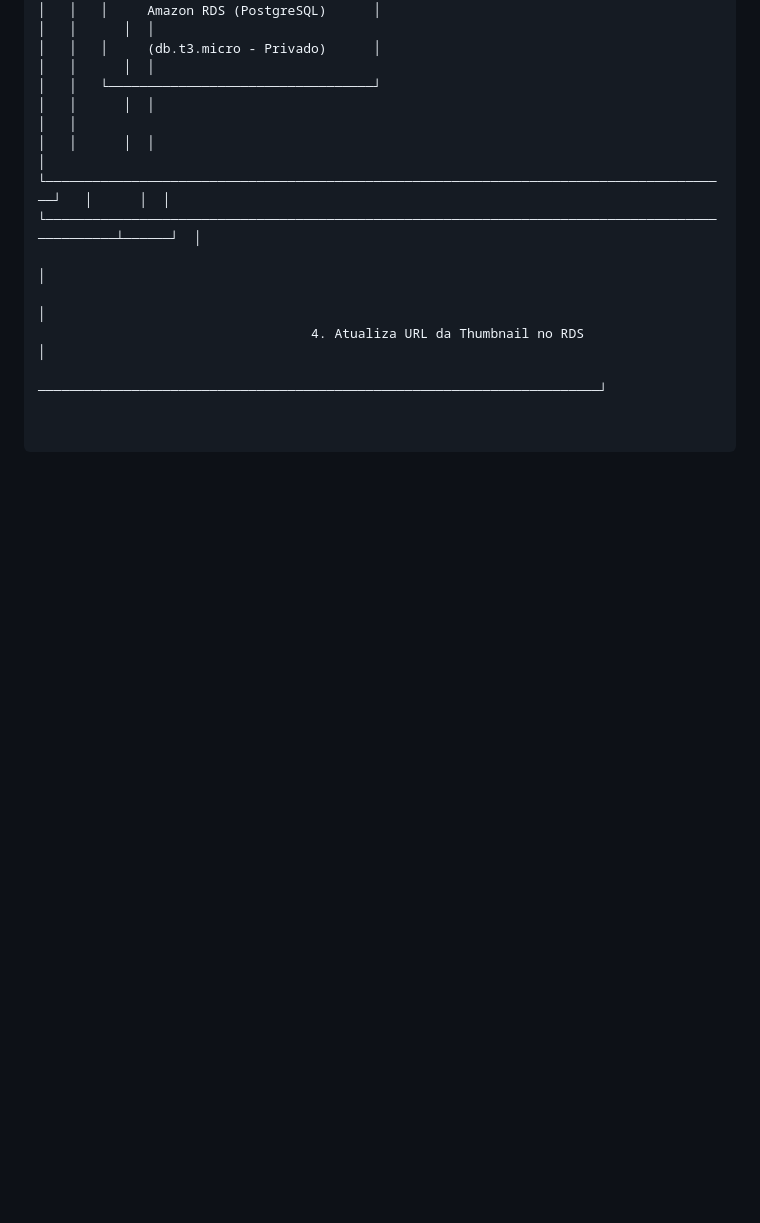
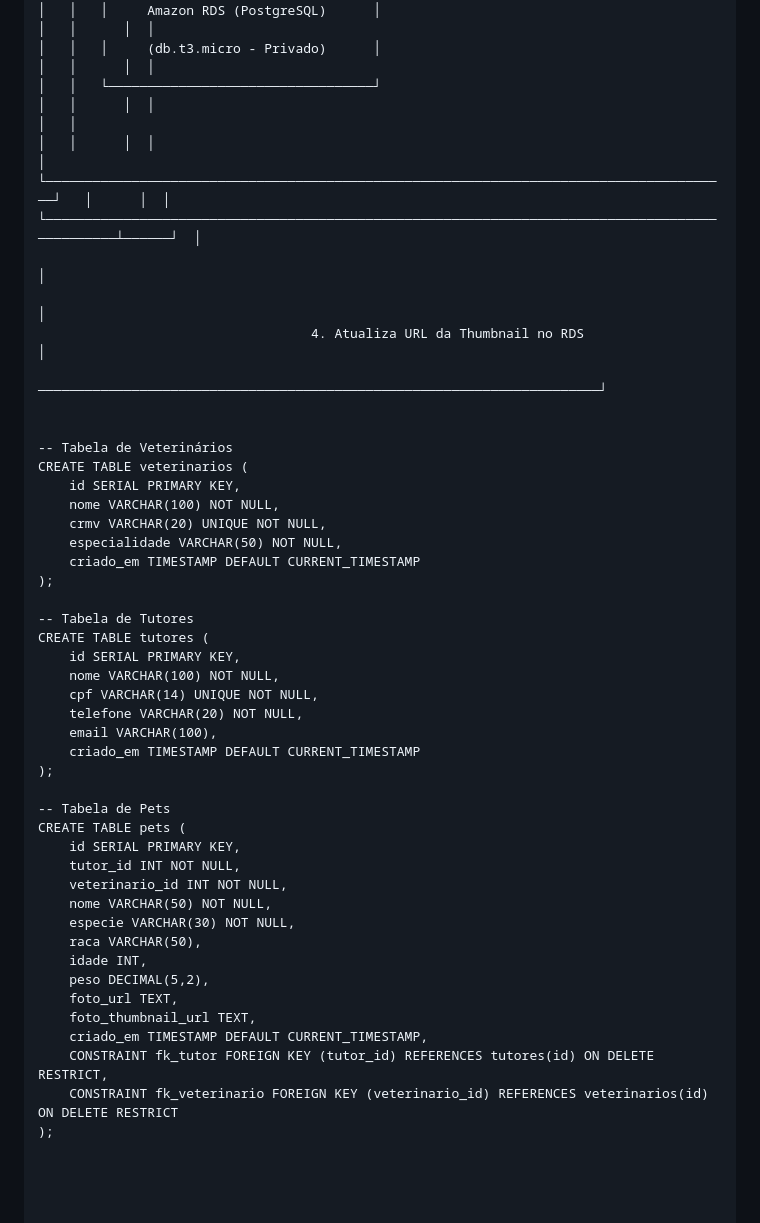
Before and after one commit to AnaBeatrizOliver/Projeto-de-Nuvem-, a Markdown page: specs/design.md, the part around the change. GitHub-like rendering; blank space fills up the shorter version.

Commit message:
Add SQL schema for veterinarians, tutors, and pets
Added SQL table definitions for veterinarians, tutors, and pets.

```diff
--- a/specs/design.md
+++ b/specs/design.md
@@ -53,3 +53,40 @@ Este documento detalha a arquitetura de rede na AWS, a modelagem de banco de dad
                                                                                                            │
                                    4. Atualiza URL da Thumbnail no RDS                                     │
                                    ────────────────────────────────────────────────────────────────────────┘
+
+
+-- Tabela de Veterinários
+CREATE TABLE veterinarios (
+    id SERIAL PRIMARY KEY,
+    nome VARCHAR(100) NOT NULL,
+    crmv VARCHAR(20) UNIQUE NOT NULL,
+    especialidade VARCHAR(50) NOT NULL,
+    criado_em TIMESTAMP DEFAULT CURRENT_TIMESTAMP
+);
+
+-- Tabela de Tutores
+CREATE TABLE tutores (
+    id SERIAL PRIMARY KEY,
+    nome VARCHAR(100) NOT NULL,
+    cpf VARCHAR(14) UNIQUE NOT NULL,
+    telefone VARCHAR(20) NOT NULL,
+    email VARCHAR(100),
+    criado_em TIMESTAMP DEFAULT CURRENT_TIMESTAMP
+);
+
+-- Tabela de Pets
+CREATE TABLE pets (
+    id SERIAL PRIMARY KEY,
+    tutor_id INT NOT NULL,
+    veterinario_id INT NOT NULL,
+    nome VARCHAR(50) NOT NULL,
+    especie VARCHAR(30) NOT NULL,
+    raca VARCHAR(50),
+    idade INT,
+    peso DECIMAL(5,2),
+    foto_url TEXT,
+    foto_thumbnail_url TEXT,
+    criado_em TIMESTAMP DEFAULT CURRENT_TIMESTAMP,
+    CONSTRAINT fk_tutor FOREIGN KEY (tutor_id) REFERENCES tutores(id) ON DELETE RESTRICT,
+    CONSTRAINT fk_veterinario FOREIGN KEY (veterinario_id) REFERENCES veterinarios(id) ON DELETE RESTRICT
+);
```
